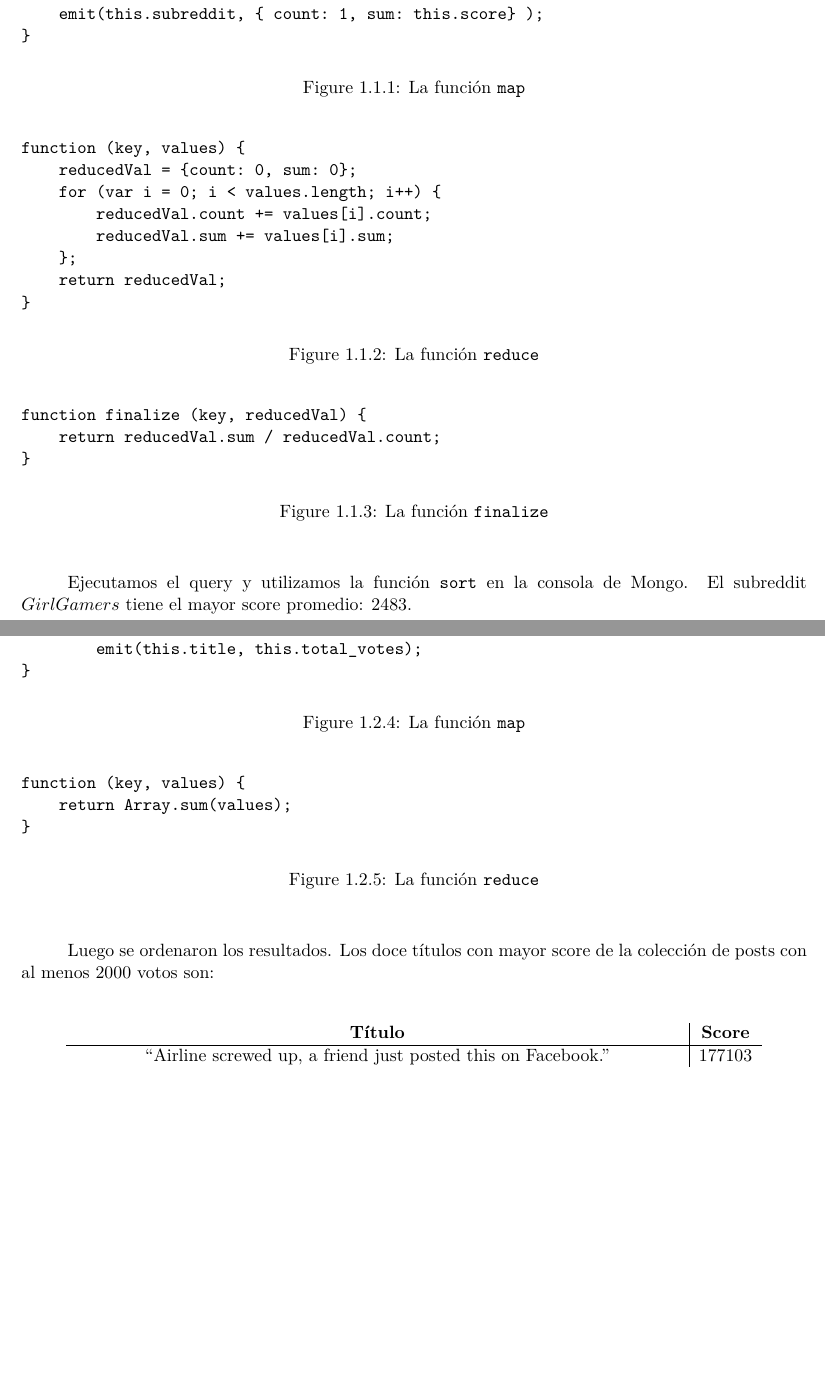
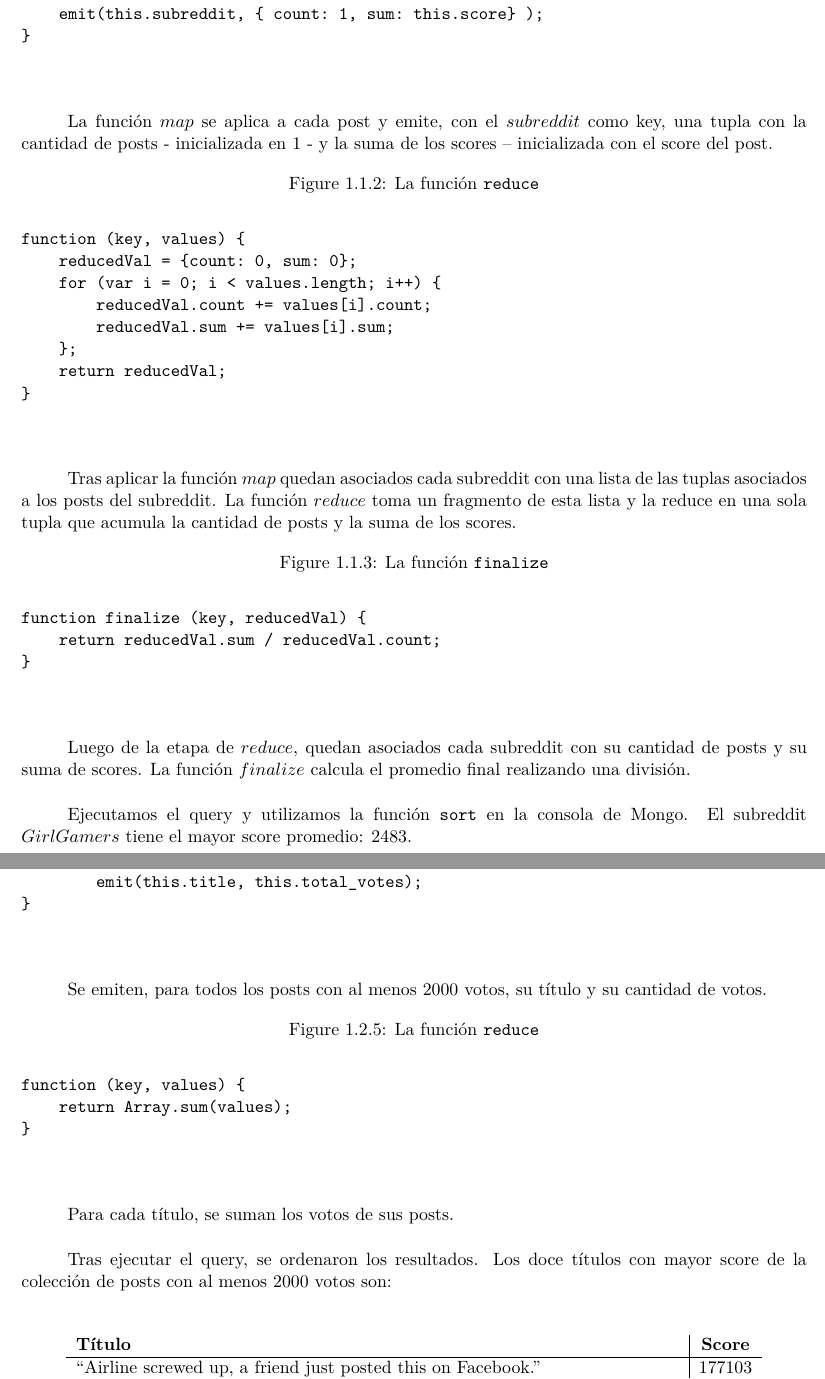
Before and after one commit to lbarrios/uba-so-2014-2c, a LaTeX document (tp3/informe/informe.tex): two parts of pages 4 and 5 of 18, joined at a grey line, cut so that both start at the same text, the shorter picture padded with empty space. Compiled offline with pdfLaTeX.

Commit message:
mapreduce terminado

```diff
--- a/tp3/informe/informe.tex
+++ b/tp3/informe/informe.tex
@@ -27,17 +27,22 @@
 
 \subsection{Encontrar el subreddit con mayor score promedio}
 
+
 \begin{figure}[H]
-\centering
+  \caption{La función \texttt{map}}
+  \centering
 \begin{verbatim}
 function () {
     emit(this.subreddit, { count: 1, sum: this.score} );
 }
 \end{verbatim}
-\caption{La función \texttt{map}}
+
 \end{figure}
 
+La función $map$ se aplica a cada post y emite, con el $subreddit$ como key, una tupla con la cantidad de posts - inicializada en 1 - y la suma de los scores -- inicializada con el score del post.
+
 \begin{figure}[H]
+\caption{La función \texttt{reduce}}
 \centering
 \begin{verbatim}
 function (key, values) {
@@ -49,18 +54,22 @@ function (key, values) {
     return reducedVal;
 }
 \end{verbatim}
-\caption{La función \texttt{reduce}}
 \end{figure}
 
+Tras aplicar la función $map$ quedan asociados cada subreddit con una lista de las tuplas asociados a los posts del subreddit. La función $reduce$ toma un fragmento de esta lista y la reduce en una sola tupla que acumula la cantidad de posts y la suma de los scores.
+
+
 \begin{figure}[H]
+\caption{La función \texttt{finalize}}
 \centering
 \begin{verbatim}
 function finalize (key, reducedVal) {
     return reducedVal.sum / reducedVal.count;
 }
 \end{verbatim}
-\caption{La función \texttt{finalize}}
 \end{figure}
+
+Luego de la etapa de $reduce$, quedan asociados cada subreddit con su cantidad de posts y su suma de scores. La función $finalize$ calcula el promedio final realizando una división.
 
 Ejecutamos el query y utilizamos la función \texttt{sort} en la consola de Mongo. El subreddit $GirlGamers$ tiene el mayor score promedio: 2483.
 
@@ -75,24 +85,26 @@ function () {
         emit(this.title, this.total_votes);
 }
 \end{verbatim}
-\caption{La función \texttt{map}}
 \end{figure}
 
+Se emiten, para todos los posts con al menos 2000 votos, su título y su cantidad de votos.
+
 \begin{figure}[H]
+\caption{La función \texttt{reduce}}
 \centering
 \begin{verbatim}
 function (key, values) {
     return Array.sum(values);
 }
 \end{verbatim}
-\caption{La función \texttt{reduce}}
 \end{figure}
 
-Luego se ordenaron los resultados. Los doce títulos con mayor score de la colección de posts con al menos 2000 votos son:
+Para cada título, se suman los votos de sus posts.
 
+Tras ejecutar el query, se ordenaron los resultados. Los doce títulos con mayor score de la colección de posts con al menos 2000 votos son:
 
 \begin{center}
-  \begin{tabular}{c|c}
+  \begin{tabular}{l|c}
     %\hline
     \textbf{Título} & \textbf{Score} \\ \hline
     ``Airline screwed up, a friend just posted this on Facebook.'' & 177103 \\
```
Also changed, not shown: tp3/informe/informe.pdf, tp3/informe/informe.tex (33 more changed lines).
